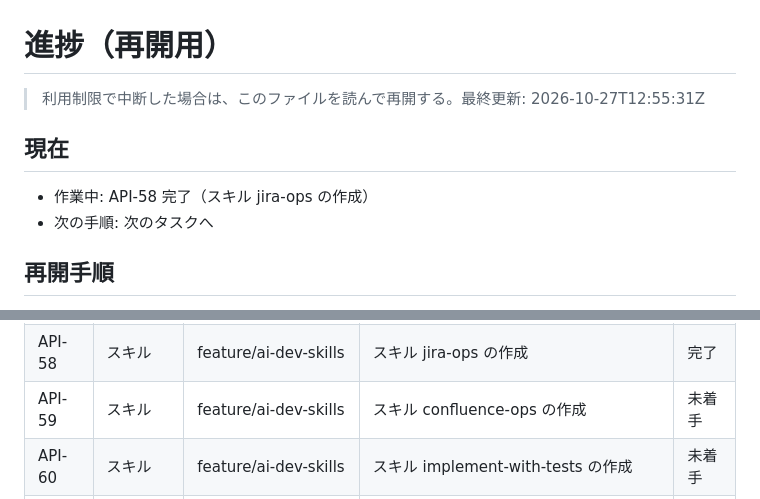
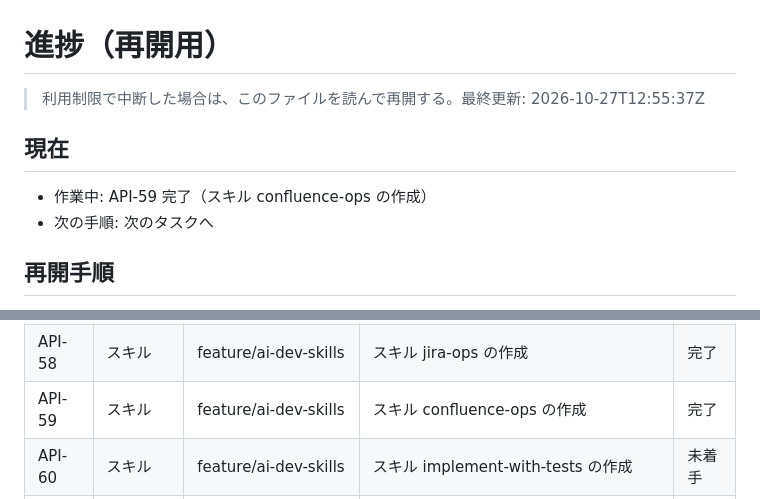
Before and after one commit to yoshimaru0419/mobile-claude-test, a Markdown page: progress.md, 2 parts joined by grey strips. Rendered like a GitHub page.

Commit message:
進捗を更新: API-59 完了（スキル confluence-ops の作成）
Co-Authored-By: Claude Sonnet 5.5 <noreply@anthropic.com>
Claude-Session: https://claude.ai/code/session_01SLyViCpsEUmns7ooqFMtYc

```diff
--- a/progress.md
+++ b/progress.md
@@ -1,9 +1,9 @@
 # 進捗（再開用）
 
-> 利用制限で中断した場合は、このファイルを読んで再開する。最終更新: 2026-10-27T12:55:31Z
+> 利用制限で中断した場合は、このファイルを読んで再開する。最終更新: 2026-10-27T12:55:37Z
 
 ## 現在
-- 作業中: API-58 完了（スキル jira-ops の作成）
+- 作業中: API-59 完了（スキル confluence-ops の作成）
 - 次の手順: 次のタスクへ
 
 ## 再開手順
@@ -55,7 +55,7 @@
 | API-56 | スキル | feature/ai-dev-skills | スキル run-phase の作成 | 完了 |
 | API-57 | スキル | feature/ai-dev-skills | スキル approval-gate の作成 | 完了 |
 | API-58 | スキル | feature/ai-dev-skills | スキル jira-ops の作成 | 完了 |
-| API-59 | スキル | feature/ai-dev-skills | スキル confluence-ops の作成 | 未着手 |
+| API-59 | スキル | feature/ai-dev-skills | スキル confluence-ops の作成 | 完了 |
 | API-60 | スキル | feature/ai-dev-skills | スキル implement-with-tests の作成 | 未着手 |
 | API-61 | フック | feature/ai-dev-hooks | フック session-start の作成 | 未着手 |
 | API-62 | フック | feature/ai-dev-hooks | フック guard-bash の作成 | 未着手 |
```
